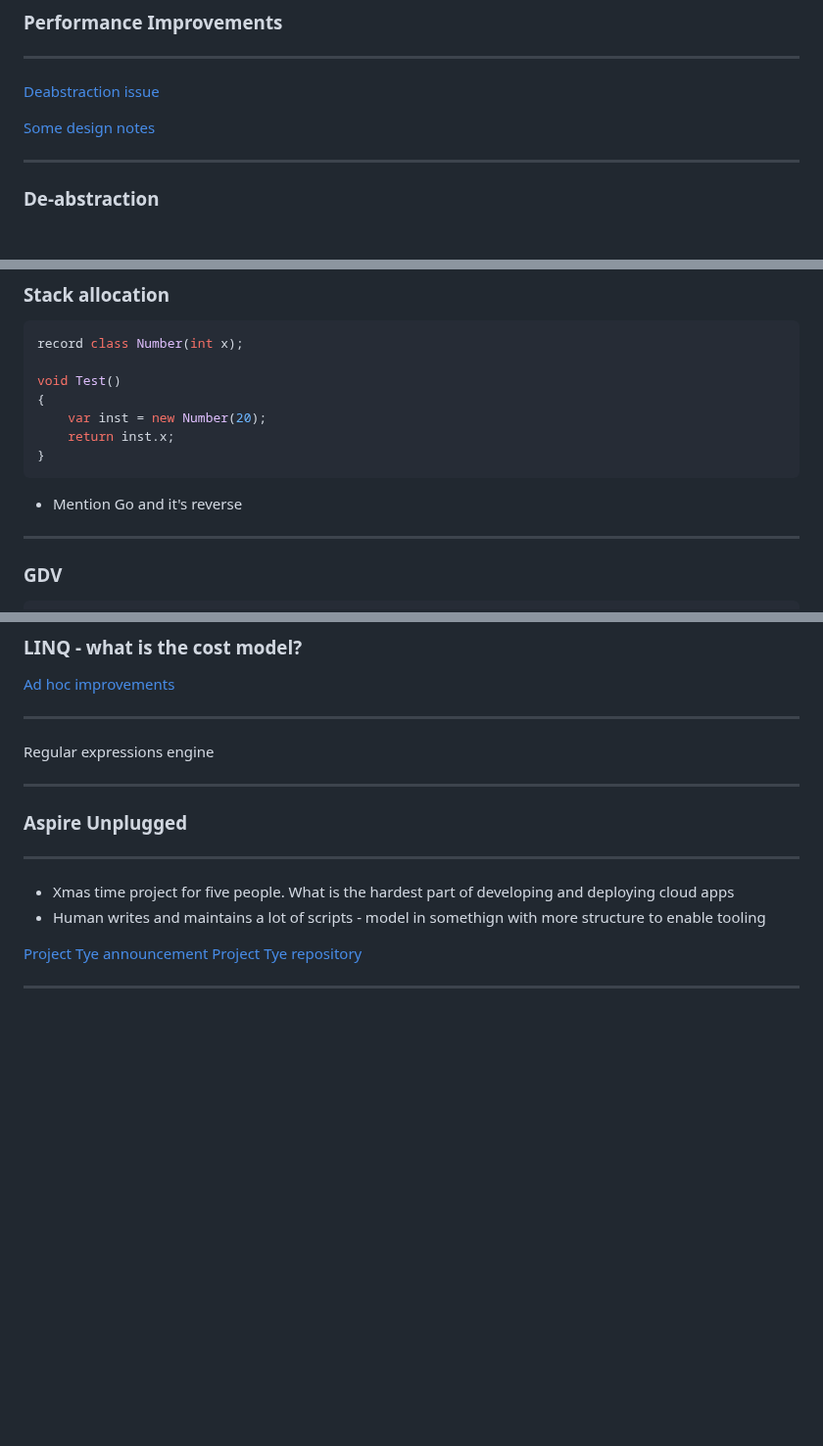
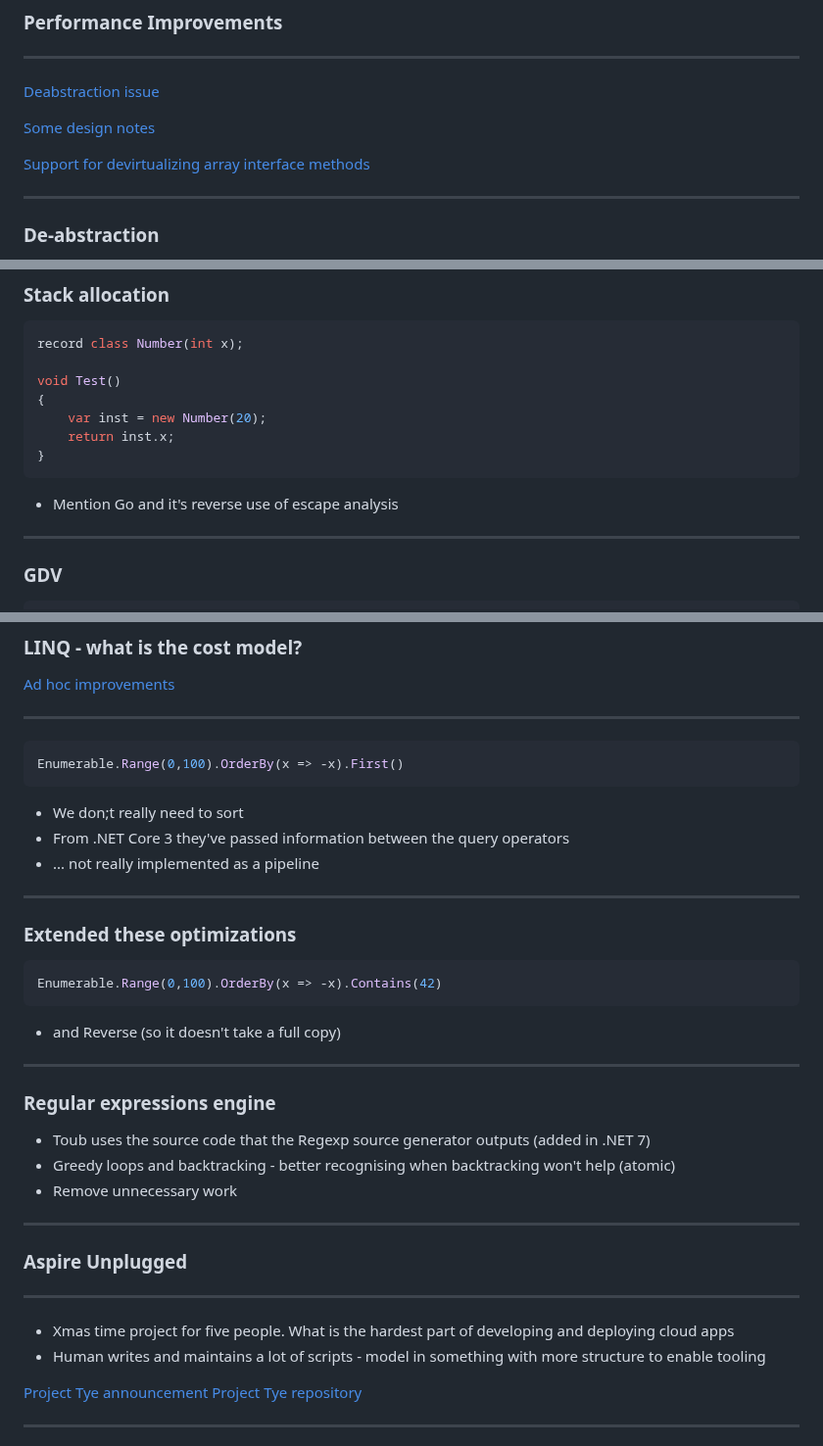
Before and after one commit to clivetong/Talks, a Markdown page: NetConf2025/README.md, 3 parts joined by grey strips. Shown at 98% size. GitHub-like rendering; blank space fills up the shorter version.

Commit message:
Some LINQ notes

````diff
--- a/NetConf2025/README.md
+++ b/NetConf2025/README.md
@@ -31,6 +31,8 @@ These are the talks from the [playlist](https://www.youtube.com/playlist?list=PL
 [Deabstraction issue](https://github.com/dotnet/runtime/issues/108913)
 
 [Some design notes](https://github.com/dotnet/runtime/blob/main/docs/design/coreclr/jit/DeabstractionAndConditionalEscapeAnalysis.md)
+
+[Support for devirtualizing array interface methods](https://github.com/dotnet/runtime/pull/108153)
 
 ---
 
@@ -72,7 +74,7 @@ void Test()
 }
 ```
 
-- Mention Go and it's reverse
+- Mention Go and it's reverse use of escape analysis
 
 ---
 
@@ -155,7 +157,31 @@ $env:DOTNET_JitDisasm="<<Main>$>g__Test3|0_2"
 
 ---
 
-Regular expressions engine
+```CSharp
+Enumerable.Range(0,100).OrderBy(x => -x).First()
+```
+
+- We don;t really need to sort
+- From .NET Core 3 they've passed information between the query operators
+- ... not really implemented as a pipeline
+
+---
+
+### Extended these optimizations
+
+```CSharp
+Enumerable.Range(0,100).OrderBy(x => -x).Contains(42)
+```
+
+- and Reverse (so it doesn't take a full copy)
+
+---
+
+### Regular expressions engine
+
+- Toub uses the source code that the Regexp source generator outputs (added in .NET 7)
+- Greedy loops and backtracking - better recognising when backtracking won't help (atomic)
+- Remove unnecessary work
 
 ---
 
@@ -164,7 +190,7 @@ Regular expressions engine
 ---
 
 - Xmas time project for five people. What is the hardest part of developing and deploying cloud apps
-- Human writes and maintains a lot of scripts - model in somethign with more structure to enable tooling
+- Human writes and maintains a lot of scripts - model in something with more structure to enable tooling
 
 [Project Tye announcement](https://devblogs.microsoft.com/dotnet/introducing-project-tye/)
 [Project Tye repository](https://github.com/dotnet/tye)
````
